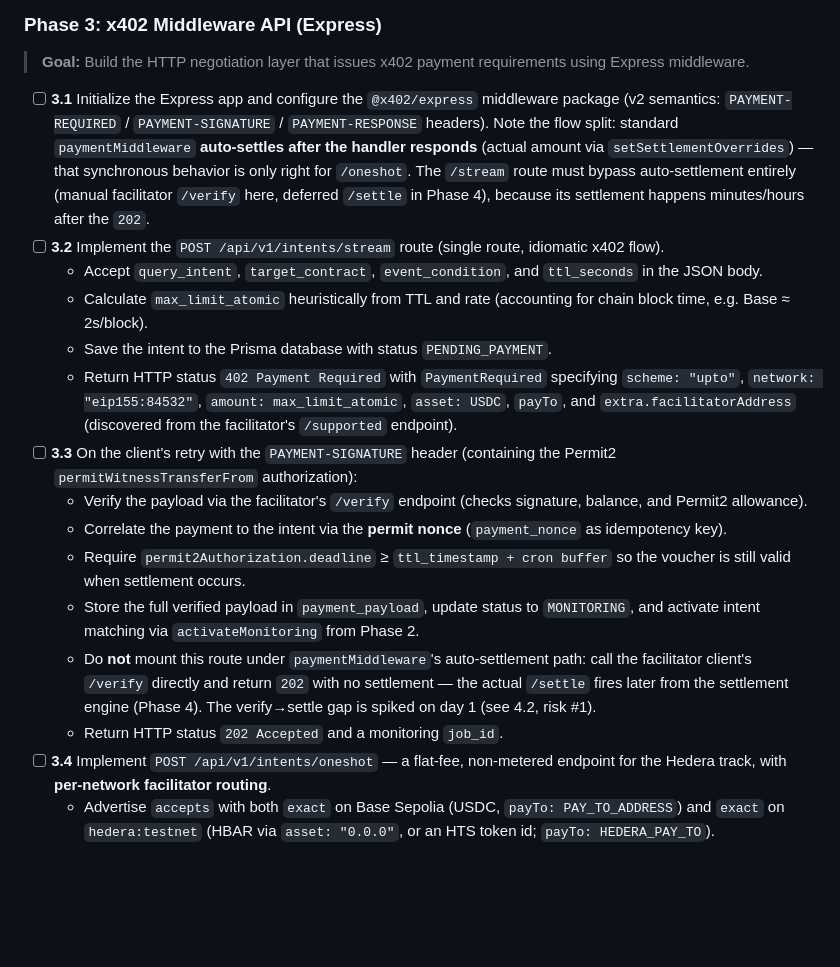
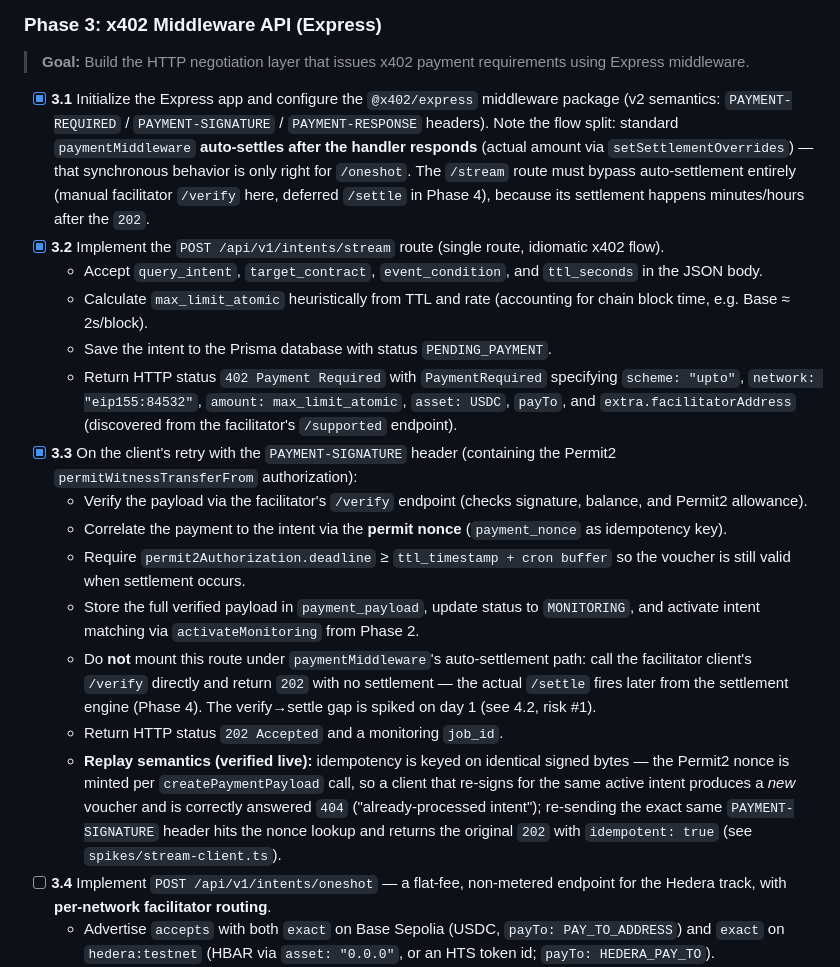
Before and after one commit to roderickhodgson/AgentTether, a Markdown page: README.md, the part around the change. GitHub-like rendering; blank space fills up the shorter version.

Commit message:
tick phase 3 stream route checklist items and record replay semantics

```diff
--- a/README.md
+++ b/README.md
@@ -154,19 +154,20 @@ stateDiagram-v2
 
 ### Phase 3: x402 Middleware API (Express)
 > **Goal:** Build the HTTP negotiation layer that issues x402 payment requirements using Express middleware.
-- [ ] **3.1** Initialize the Express app and configure the `@x402/express` middleware package (v2 semantics: `PAYMENT-REQUIRED` / `PAYMENT-SIGNATURE` / `PAYMENT-RESPONSE` headers). Note the flow split: standard `paymentMiddleware` **auto-settles after the handler responds** (actual amount via `setSettlementOverrides`) — that synchronous behavior is only right for `/oneshot`. The `/stream` route must bypass auto-settlement entirely (manual facilitator `/verify` here, deferred `/settle` in Phase 4), because its settlement happens minutes/hours after the `202`.
-- [ ] **3.2** Implement the `POST /api/v1/intents/stream` route (single route, idiomatic x402 flow).
+- [x] **3.1** Initialize the Express app and configure the `@x402/express` middleware package (v2 semantics: `PAYMENT-REQUIRED` / `PAYMENT-SIGNATURE` / `PAYMENT-RESPONSE` headers). Note the flow split: standard `paymentMiddleware` **auto-settles after the handler responds** (actual amount via `setSettlementOverrides`) — that synchronous behavior is only right for `/oneshot`. The `/stream` route must bypass auto-settlement entirely (manual facilitator `/verify` here, deferred `/settle` in Phase 4), because its settlement happens minutes/hours after the `202`.
+- [x] **3.2** Implement the `POST /api/v1/intents/stream` route (single route, idiomatic x402 flow).
   - Accept `query_intent`, `target_contract`, `event_condition`, and `ttl_seconds` in the JSON body.
   - Calculate `max_limit_atomic` heuristically from TTL and rate (accounting for chain block time, e.g. Base ≈ 2s/block).
   - Save the intent to the Prisma database with status `PENDING_PAYMENT`.
   - Return HTTP status `402 Payment Required` with `PaymentRequired` specifying `scheme: "upto"`, `network: "eip155:84532"`, `amount: max_limit_atomic`, `asset: USDC`, `payTo`, and `extra.facilitatorAddress` (discovered from the facilitator's `/supported` endpoint).
-- [ ] **3.3** On the client's retry with the `PAYMENT-SIGNATURE` header (containing the Permit2 `permitWitnessTransferFrom` authorization):
+- [x] **3.3** On the client's retry with the `PAYMENT-SIGNATURE` header (containing the Permit2 `permitWitnessTransferFrom` authorization):
   - Verify the payload via the facilitator's `/verify` endpoint (checks signature, balance, and Permit2 allowance).
   - Correlate the payment to the intent via the **permit nonce** (`payment_nonce` as idempotency key).
   - Require `permit2Authorization.deadline` ≥ `ttl_timestamp + cron buffer` so the voucher is still valid when settlement occurs.
   - Store the full verified payload in `payment_payload`, update status to `MONITORING`, and activate intent matching via `activateMonitoring` from Phase 2.
   - Do **not** mount this route under `paymentMiddleware`'s auto-settlement path: call the facilitator client's `/verify` directly and return `202` with no settlement — the actual `/settle` fires later from the settlement engine (Phase 4). The verify→settle gap is spiked on day 1 (see 4.2, risk #1).
   - Return HTTP status `202 Accepted` and a monitoring `job_id`.
+  - **Replay semantics (verified live):** idempotency is keyed on identical signed bytes — the Permit2 nonce is minted per `createPaymentPayload` call, so a client that re-signs for the same active intent produces a *new* voucher and is correctly answered `404` ("already-processed intent"); re-sending the exact same `PAYMENT-SIGNATURE` header hits the nonce lookup and returns the original `202` with `idempotent: true` (see `spikes/stream-client.ts`).
 - [ ] **3.4** Implement `POST /api/v1/intents/oneshot` — a flat-fee, non-metered endpoint for the Hedera track, with **per-network facilitator routing**.
   - Advertise `accepts` with both `exact` on Base Sepolia (USDC, `payTo: PAY_TO_ADDRESS`) and `exact` on `hedera:testnet` (HBAR via `asset: "0.0.0"`, or an HTS token id; `payTo: HEDERA_PAY_TO`).
   - **Dynamic facilitator override (bounty-driven, not technical):** maintain a network→facilitator routing map. `eip155:*` payloads go to the default `FACILITATOR_URL`; any payload whose `accepted.network` matches `hedera:*` has its `/verify` and `/settle` calls dynamically rerouted to `HEDERA_FACILITATOR_URL` (Blocky402, as named by the Hedera bounty). Important correction: the default x402.org facilitator **does** natively support `exact` on `hedera:testnet` (verified via `/supported`: `signers["hedera:*"] = ["0.0.9185802"]`) — the routing exists because the bounty mandates Blocky402, not because Hedera is otherwise unsettleable. This makes the default facilitator the degraded-mode Hedera fallback (risk #4). Implement either as two middleware instances mounted per network, or a routing wrapper around the facilitator client that selects the base URL from `payload.accepted.network`.
```
